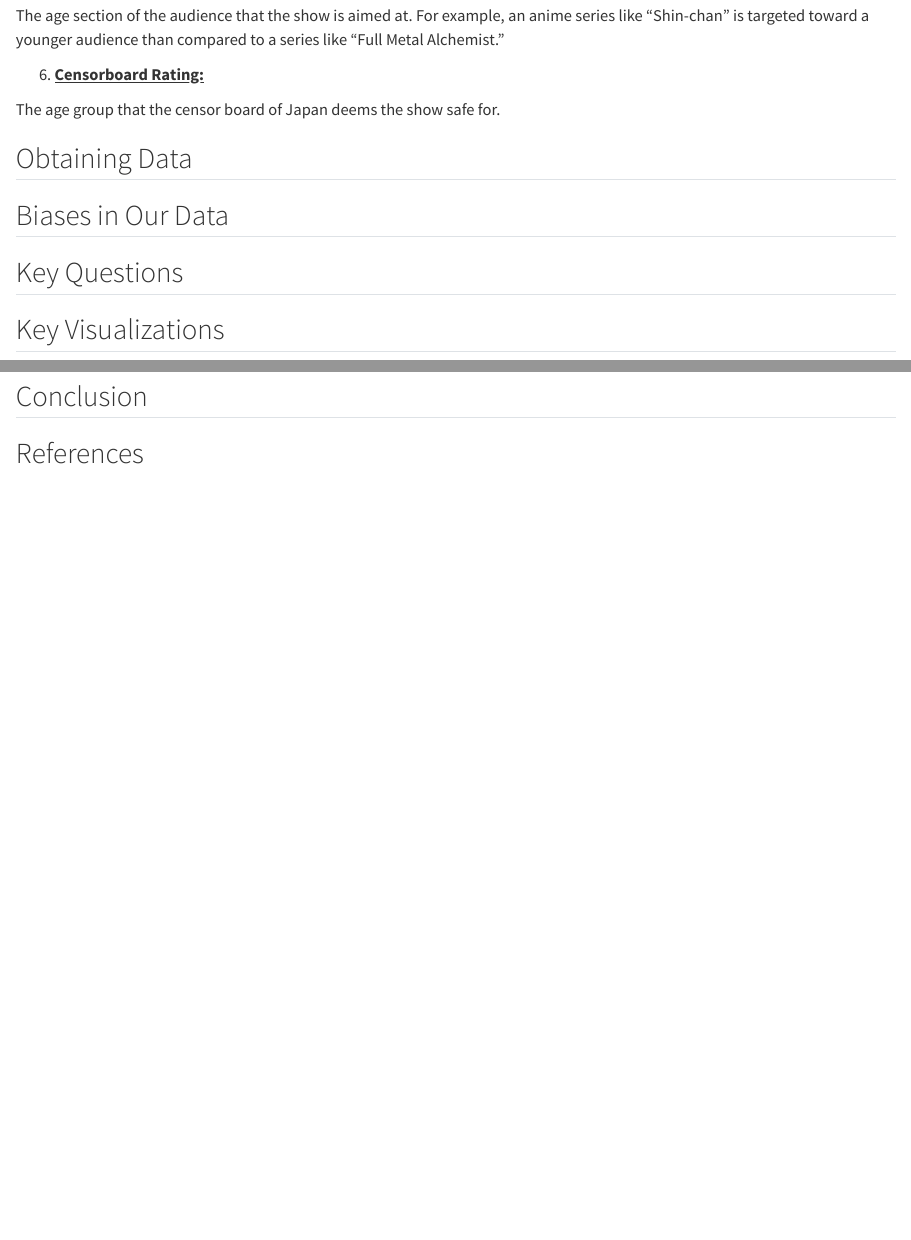
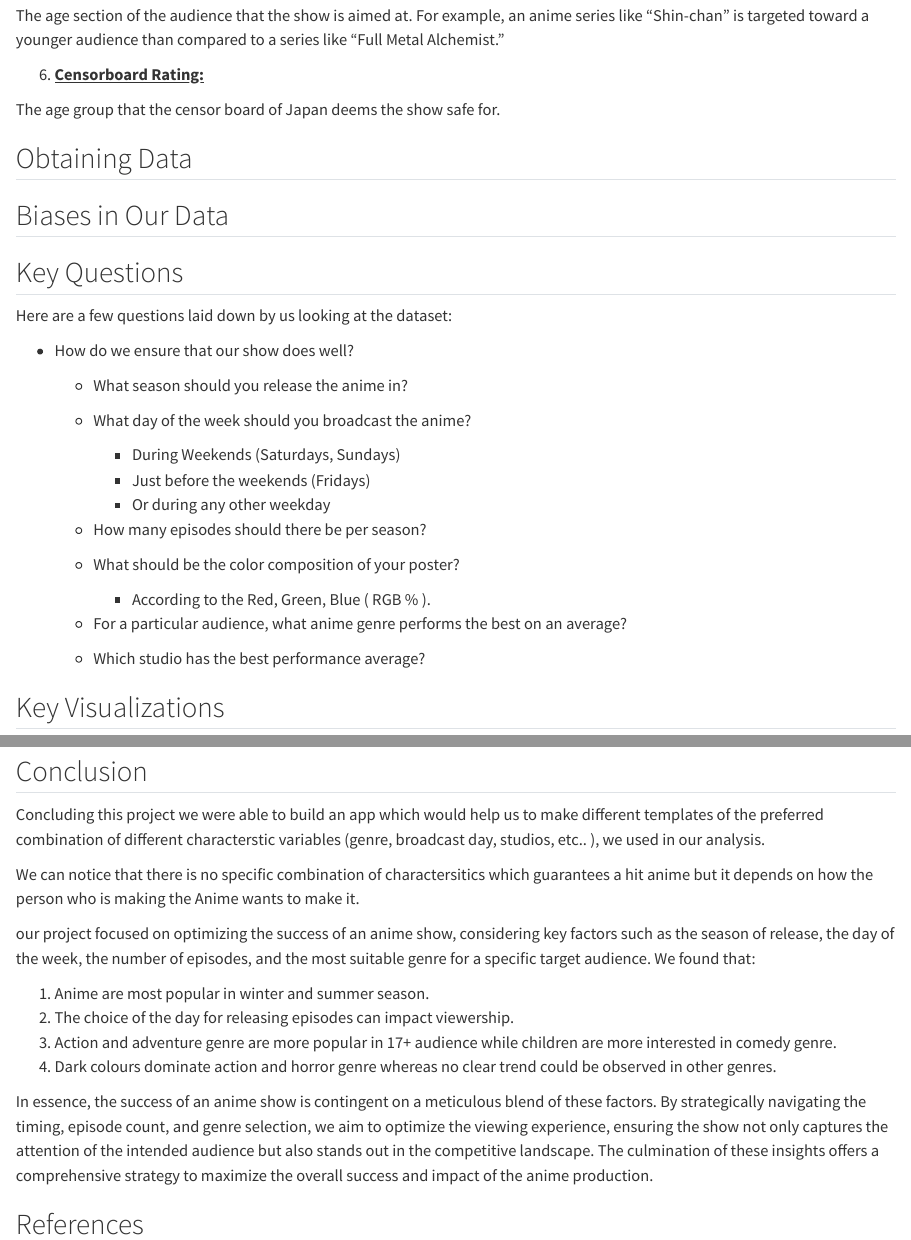
Before and after one commit to dootika/class-project-group_2, a Quarto document (ProjectReport.qmd): the page in a window 1100 px wide, from 1990 px down, and a second part further down, joined at a grey line. Rendered offline with R 4.5, knitr and Pandoc in place of Quarto, with nearby package versions.

Commit message:
Update ProjectReport.qmd

```diff
--- a/ProjectReport.qmd
+++ b/ProjectReport.qmd
@@ -91,6 +91,31 @@ The age group that the censor board of Japan deems the show safe for.
 
 ## Key Questions
 
+Here are a few questions laid down by us looking at the dataset:
+
+
+
+-   How do we ensure that our show does well?
+
+
+    -   What season should you release the anime in?
+
+    -   What day of the week should you broadcast the anime?
+
+        -   During Weekends (Saturdays, Sundays)
+        -   Just before the weekends (Fridays)
+        -   Or during any other weekday
+
+    -  How many episodes should there be per season?
+
+    -  What should be the color composition of your poster?
+
+        -  According to the Red, Green, Blue ( RGB % ).
+
+    -  For a particular audience, what anime genre performs the best on an average?
+
+    -  Which studio has the best performance average?
+
 ## Key Visualizations
 
 In our project we analysed our data and observed some visualization to know more about our data set. At first here comes our pie chart where we are categorising all the animes in different genres. Here is our pie chart
@@ -127,4 +152,19 @@ For the juvenile audience, the scenario changes. The comedy genre appeals the mo
 
 ## Conclusion
 
+Concluding this project we were able to build an app which would help us to make different templates of the preferred combination of different characterstic variables (genre, broadcast day, studios, etc.. ), we used in our analysis.
+
+We can notice that there is no specific combination of charactersitics which guarantees a hit anime but it depends on how the person who is making the Anime wants to make it.
+
+
+our project focused on optimizing the success of an anime show, considering key factors such as the season of release, the day of the week, the number of episodes, and the most suitable genre for a specific target audience. We found that:
+
+1. Anime are most popular in winter and summer season.
+2. The choice of the day for releasing episodes can impact viewership.
+3. Action and adventure genre are more popular in 17+ audience while children are more interested in comedy genre.
+4. Dark colours dominate action and horror genre whereas no clear trend could be observed in other genres.
+
+
+In essence, the success of an anime show is contingent on a meticulous blend of these factors. By strategically navigating the timing, episode count, and genre selection, we aim to optimize the viewing experience, ensuring the show not only captures the attention of the intended audience but also stands out in the competitive landscape. The culmination of these insights offers a comprehensive strategy to maximize the overall success and impact of the anime production.
+
 ## References
```
